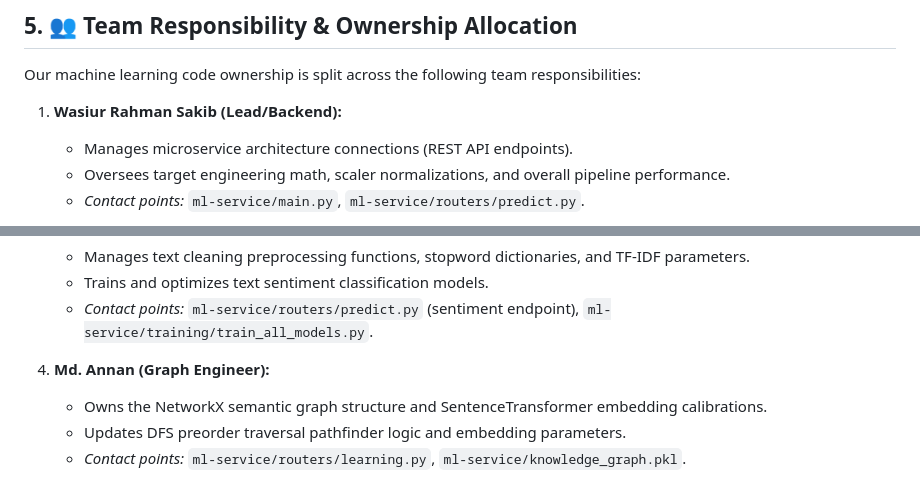
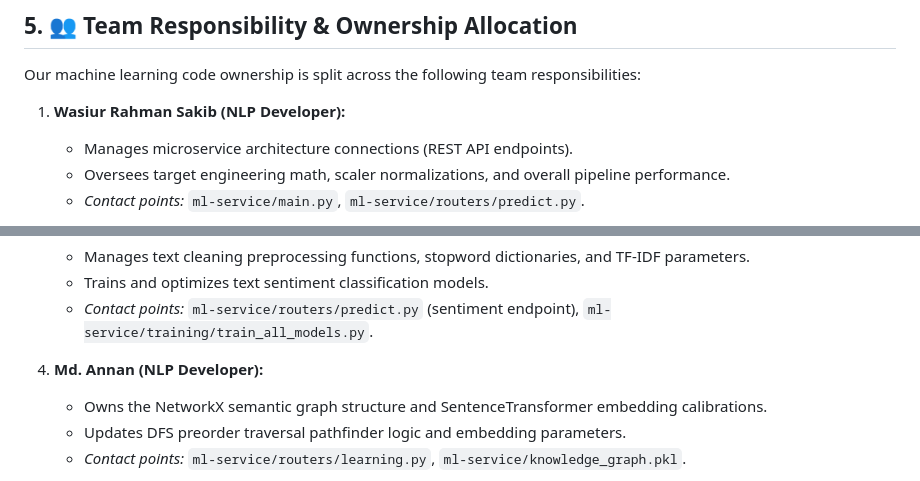
Before and after one commit to wasi-747/NeuroLink, a Markdown page: DEVELOPER_ONBOARDING_GUIDE.md, 2 parts joined by grey strips. GitHub-like rendering.

Commit message:
docs: update roles for Annan and Wasiur to NLP Developer in onboarding guide

```diff
--- a/DEVELOPER_ONBOARDING_GUIDE.md
+++ b/DEVELOPER_ONBOARDING_GUIDE.md
@@ -124,7 +124,7 @@ Understanding our repository layout is key to finding files quickly:
 
 Our machine learning code ownership is split across the following team responsibilities:
 
-1. **Wasiur Rahman Sakib (Lead/Backend):**
+1. **Wasiur Rahman Sakib (NLP Developer):**
    * Manages microservice architecture connections (REST API endpoints).
    * Oversees target engineering math, scaler normalizations, and overall pipeline performance.
    * *Contact points:* `ml-service/main.py`, `ml-service/routers/predict.py`.
@@ -139,7 +139,7 @@ Our machine learning code ownership is split across the following team responsib
    * Trains and optimizes text sentiment classification models.
    * *Contact points:* `ml-service/routers/predict.py` (sentiment endpoint), `ml-service/training/train_all_models.py`.
 
-4. **Md. Annan (Graph Engineer):**
+4. **Md. Annan (NLP Developer):**
    * Owns the NetworkX semantic graph structure and SentenceTransformer embedding calibrations.
    * Updates DFS preorder traversal pathfinder logic and embedding parameters.
    * *Contact points:* `ml-service/routers/learning.py`, `ml-service/knowledge_graph.pkl`.
```
